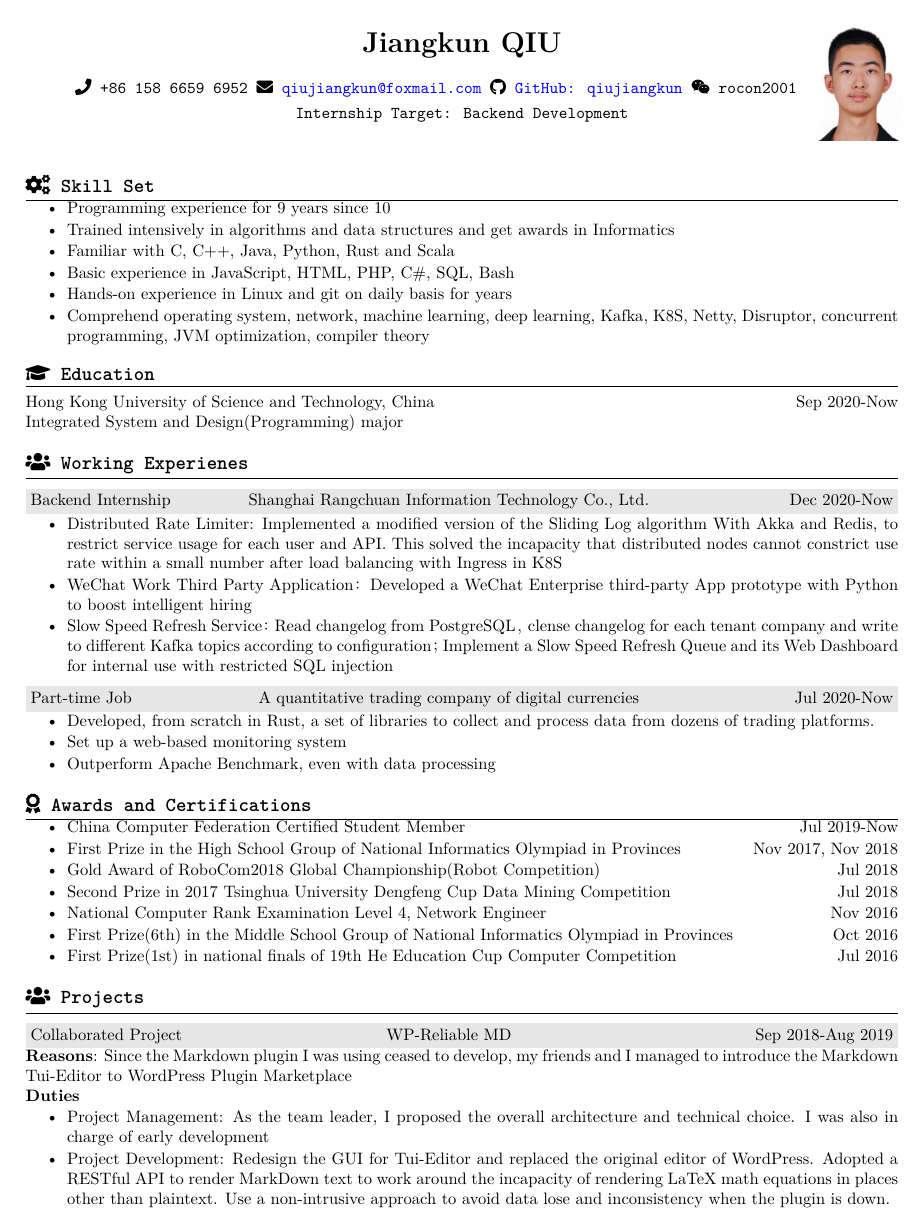
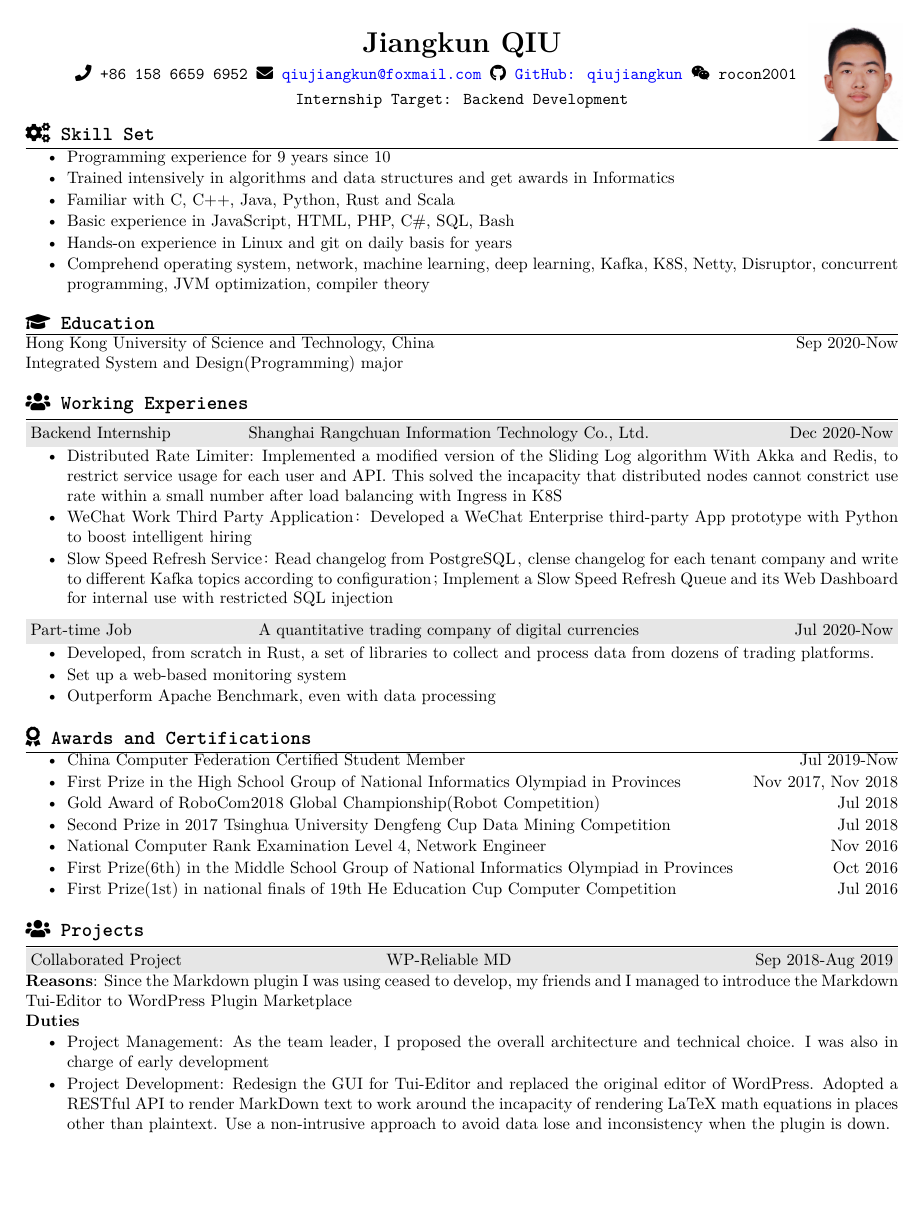
Before and after one commit to JakkuSakura/MyResume, a LaTeX CV (resume_english.tex, which reads resume.cls): the whole page. Compiled offline with XeLaTeX; a missing font is replaced by an installed copy or a similar font.

Commit message:
improve chinese & beautify resume.cls

```diff
--- a/resume.cls
+++ b/resume.cls
@@ -1,4 +1,4 @@
-\ProvidesClass{resume}[2010/07/10 v0.9 Resume class]
+\ProvidesClass{resume}[Resume class]
 
 \LoadClass[10pt,letterpaper]{article} % Font size and paper type
 
@@ -96,6 +95,7 @@
     \printaddress{\@addresstwo}}
      \@ifundefined{@addressthree}{}{ % Print the third address if specified
     \printaddress{\@addressthree}}
+    \vspace{-2.3em}
 }
 
 %----------------------------------------------------------------------------------------
@@ -108,26 +108,8 @@
   {\bf \large \texttt{#1}} % Section title
   \smallskip
   \hrule % Horizontal line
-
+  \vspace{-0.5em}
 }{
-}
-
-%----------------------------------------------------------------------------------------
-%	WORK EXPERIENCE FORMATTING
-%----------------------------------------------------------------------------------------
-% deprecated
-\newenvironment{rSubsection}[4]{ % 4 input arguments - company name, year(s) employed, job title and location
- {\bf #1} {\small #4} \hfill {#2} % Bold company name and date on the right
- \ifthenelse{\equal{#3}{}}{}{ % If the third argument is not specified, don't print the job title and location line
-  \\
-  {\em #3}
-  }
-  \begin{list}{%$\cdot$
-    }{\leftmargin=0em} % \cdot used for bullets, no indentation
-   \itemsep -0.5em \vspace{-0.5em} % Compress items in list together for aesthetics
-  }{
-  \end{list}
-  \vspace{0.5em} % Some space after the list of bullet points
 }
 
 \newenvironment{rExperience}[3]{ % 3 input arguments - job title - company name - date
@@ -143,6 +125,6 @@
 % The below commands define the whitespace after certain things in the document - they can be \smallskip, \medskip or \bigskip
 \def\namesize{\LARGE} % Size of the name at the top of the document
 \def\addressskip{\smallskip} % The space between the two address (or phone/email) lines
-\def\sectionlineskip{\medskip} % The space above the horizontal line for each section
-\def\nameskip{\bigskip} % The space after your name at the top
+\def\sectionlineskip{\smallskip} % The space above the horizontal line for each section
+\def\nameskip{\smallskip} % The space after your name at the top
 \def\sectionskip{\medskip} % The space after the heading section
--- a/resume_english.tex
+++ b/resume_english.tex
@@ -1,4 +1,4 @@
-\documentclass{resume} % Use the custom resume.cls style
+\documentclass{resume}
 
 \name{Jiangkun QIU}
 \address{\faPhone~+86 158 6659 6952 \faEnvelope~\href{mailto://qiujiangkun@foxmail.com}{qiujiangkun@foxmail.com} \faGithub~\href{https://github.com/qiujiangkun/}{GitHub: qiujiangkun} \faWeixin~rocon2001 ~~~~~}
@@ -12,7 +12,7 @@
 
 \begin{rSection}{\faCogs~Skill Set}
     \begin{itemize}
-        \itemsep -0.5em \vspace{-0.5em}
+        \itemsep -0.5em
         \item Programming experience for 9 years since 10
         \item Trained intensively in algorithms and data structures and get awards in Informatics
         \item Familiar with C, C++, Java, Python, Rust and Scala
@@ -51,9 +51,8 @@
 
 \end{rSection}
 \begin{rSection}{\faAward~Awards and Certifications}
-
     \begin{itemize}
-        \itemsep -0.5em \vspace{-0.5em}
+        \itemsep -0.5em
 
         % \item Third Prize in the Interdisciplinary Cup in Information Technology Applications \\ in Shandong Province \hfill Dec 2018
         \item China Computer Federation Certified Student Member \hfill Jul 2019-Now
```
Also changed, not shown: resume_chinese.tex (+18 -21 lines), resume_chinese.pdf, resume_english.pdf, resume.cls (3 more changed lines).
